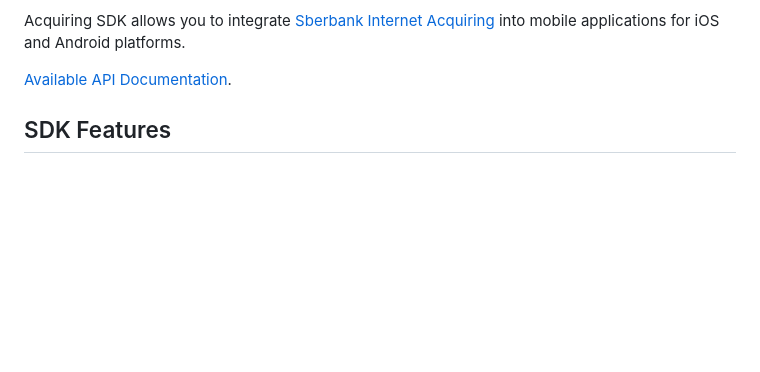
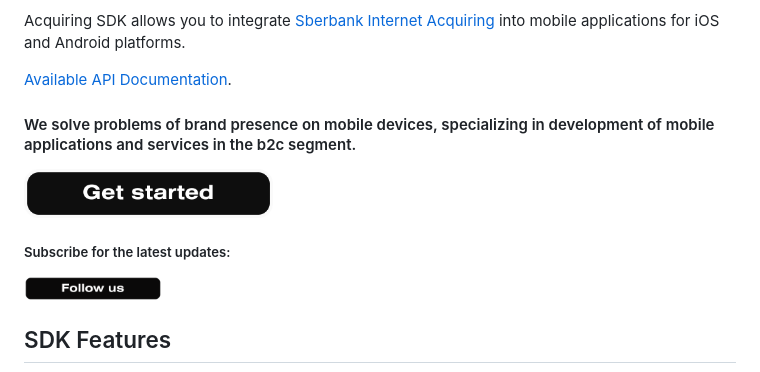
Before and after one commit to MadBrains/Sberbank-Acquiring-SDK-Flutter, a Markdown page: README.md, the part around the change printed below. Drawn GitHub-style; pictures changed too: docs/follow_us_stroke.png (added), docs/get_started_stroke.png (added); blank space fills up the shorter version.

Commit message:
chore: updated README.md and README.ru.md

```diff
--- a/README.md
+++ b/README.md
@@ -7,6 +9,18 @@
 Acquiring SDK allows you to integrate [Sberbank Internet Acquiring][acquiring] into mobile applications for iOS and Android platforms.
 
 [Available API Documentation][documentation].
+
+
+<p><h4> We solve problems of brand presence on mobile devices, specializing in development of mobile applications and services in the b2c segment.</h4>
+<a href="https://madbrains.ru/?utm_source=gthb">
+<img src="docs/get_started_stroke.png" width="249" height="45"></a>
+</p>
+
+<p><h5>Subscribe for the latest updates:</h5>
+<a href="https://github.com/MadBrains" >
+<img src="docs/follow_us_stroke.png" width="138" height="24"></a></p>
+</br>
+
 
 ## SDK Features
 
```
Also changed, not shown: other parts of README.md (+4 -2 lines), README.ru.md (+13 -2 lines), docs/banner.png (added), 1 other file.
